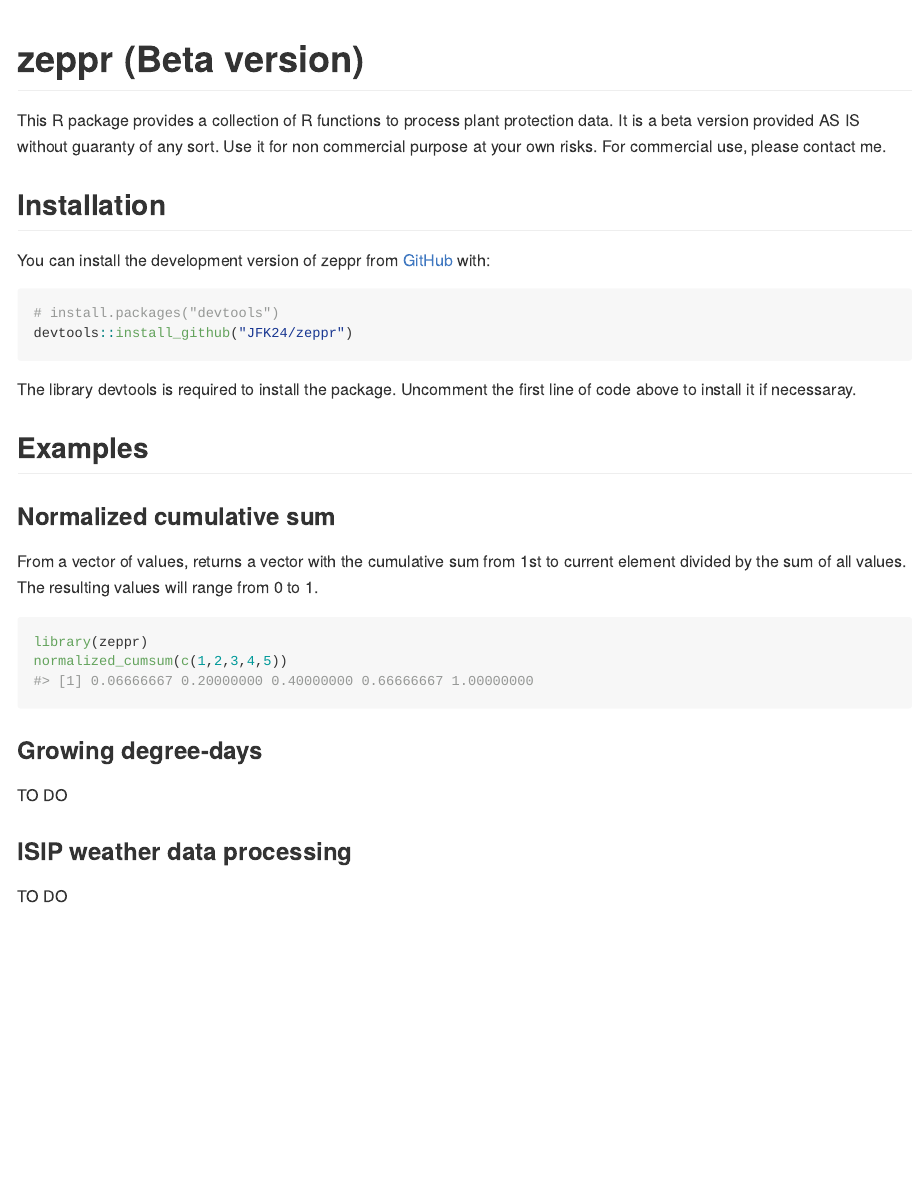
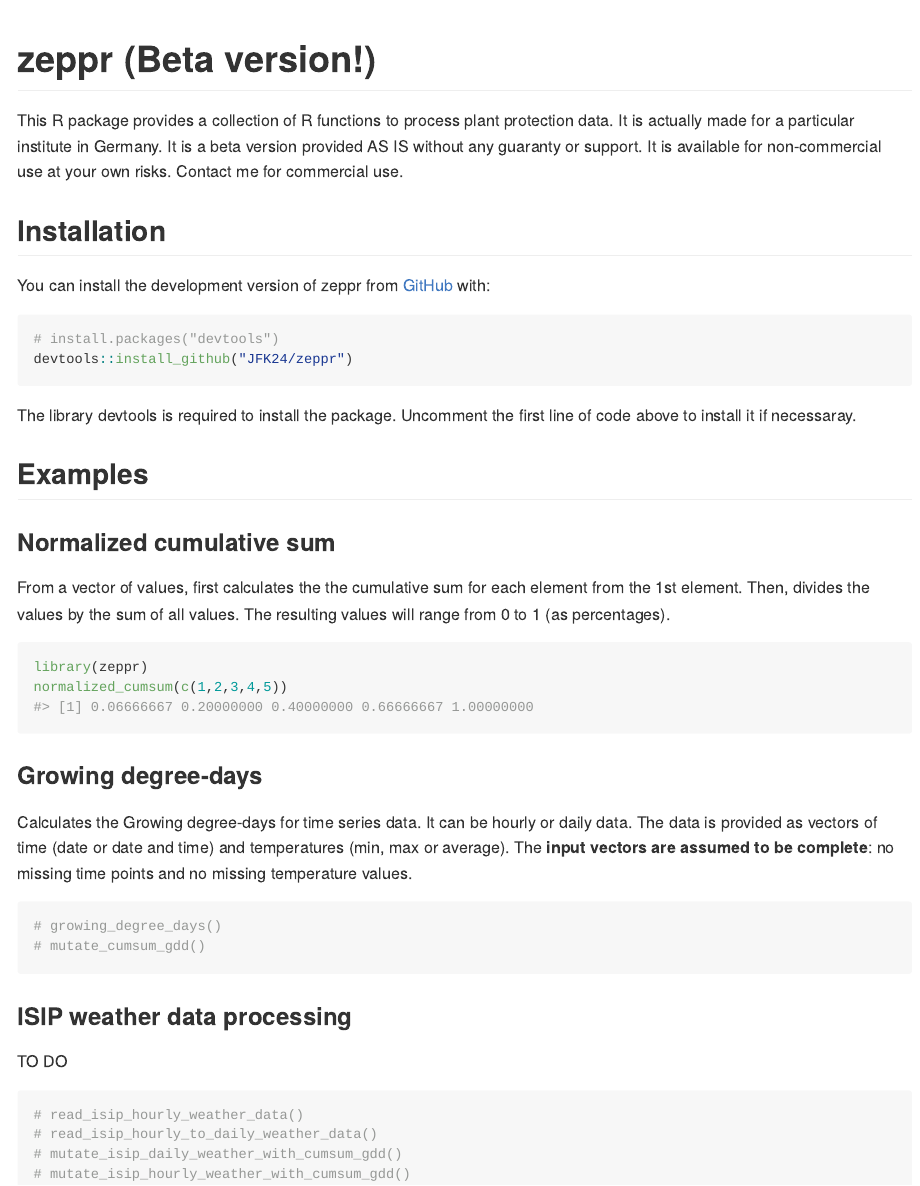
Before and after one commit to JFK24/zeppr, an R Markdown document (README.Rmd): the page in a window 1100 px wide, from its top. The pictures show the output file README.md that the author committed with the source, drawn offline in the style of GitHub.

Commit message:
working on readme

````diff
--- a/README.Rmd
+++ b/README.Rmd
@@ -13,45 +13,71 @@ knitr::opts_chunk$set(
 )
 ```
 
-# zeppr (Beta version)
+# zeppr (Beta version!)
 
 <!-- badges: start -->
 <!-- badges: end -->
 
-This R package provides a collection of R functions to process plant
-protection data. It is a beta version provided AS IS without guaranty of any
-sort. Use it for non commercial purpose at your own risks. For commercial use,
-please contact me.
+The zeppr package provides a collection of R functions to process plant
+protection data. It is actually made for a particular institute in Germany but
+may be useful for more persons.
+It is a beta version provided AS IS without any guaranty or support.
+It is available for non-commercial use at your own risks.
+Contact me for commercial use.
 
 ## Installation
 
-You can install the development version of zeppr from [GitHub](https://github.com/) with:
+The library `devtools` is required to install the `zeppr` package.
+Uncomment the first line of code below to install it if necessaray.
+
+You can install the development version of zeppr from
+[GitHub](https://github.com/) with:
 
 ``` r
 # install.packages("devtools")
 devtools::install_github("JFK24/zeppr")
 ```
 
-The library devtools is required to install the package. Uncomment the first
-line of code above to install it if necessaray.
-
 ## Examples
 
 ### Normalized cumulative sum
 
-From a vector of values, returns a vector with the cumulative sum from 1st to
-current element divided by the sum of all values. The resulting values will
-range from 0 to 1.
+From an input vector of numerical values, first calculates the the cumulative
+sum for each element from the 1st element
+(the order of the input vector is used).
+Then, divides the values by the sum of all values.
+The resulting values will range from 0 to 1 as percentages.
 
 ```{r normalized_cumsum}
 library(zeppr)
 normalized_cumsum(c(1,2,3,4,5))
 ```
 
+
 ### Growing degree-days
 
-TO DO
+Calculates the Growing degree-days for time series data.
+It can be hourly or daily data.
+The data is provided as vectors of time (date or date and time) and temperatures
+(min, max or average).
+The **input vectors are assumed to be complete**:  no missing time points and no
+missing temperature values.
+
+```{r}
+# See the following functions:
+# growing_degree_days()
+# mutate_cumsum_gdd()
+```
+
 
 ### ISIP weather data processing
 
-TO DO
+Functions to process weather data from the ISIP service.
+
+```{r}
+# See the following functions:
+# read_isip_hourly_weather_data()
+# read_isip_hourly_to_daily_weather_data()
+# mutate_isip_daily_weather_with_cumsum_gdd()
+# mutate_isip_hourly_weather_with_cumsum_gdd()
+```
````
Also changed, not shown: README.md.
